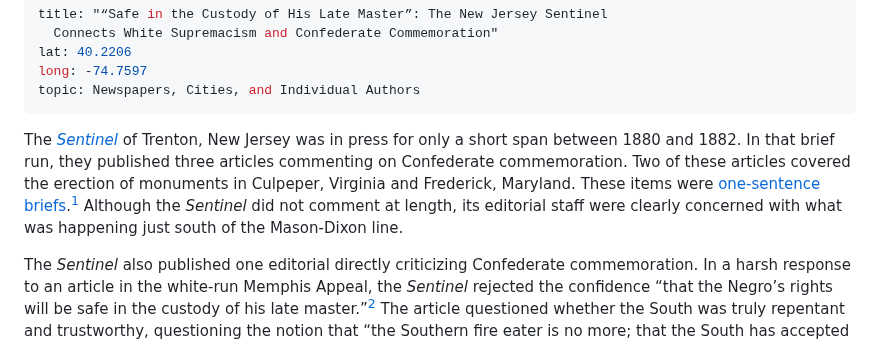
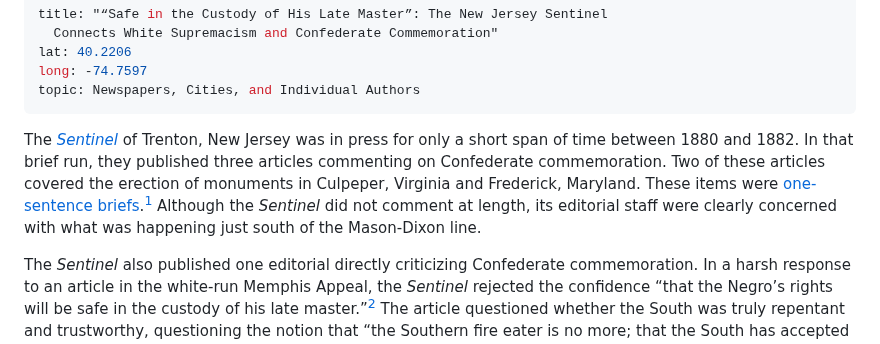
Before and after one commit to upenndigitalscholarship/monuments-research-group, a Markdown page: essay/“safe-in-the-custody-of-his-late-master”-the-new-jersey-sentinel-connects-white-supremacism-and-confederate-commemoration.md, the part around the change. Rendered like a GitHub page.

Commit message:
Update Essay ““safe-in-the-custody-of-his-late-master”-the-new-jersey-sentinel-connects-white-supremacism-and-confederate-commemoration”

```diff
--- a/essay/“safe-in-the-custody-of-his-late-master”-the-new-jersey-sentinel-connects-white-supremacism-and-confederate-commemoration.md
+++ b/essay/“safe-in-the-custody-of-his-late-master”-the-new-jersey-sentinel-connects-white-supremacism-and-confederate-commemoration.md
@@ -5,7 +5,7 @@ lat: 40.2206
 long: -74.7597
 topic: Newspapers, Cities, and Individual Authors
 ---
-The *[Sentinel](https://infoweb-newsbank-com.proxy.library.upenn.edu/apps/readex/publication-browse?p=EANAAA&t=pubname%3A12B71455EDA827F8%21Sentinel&year=1882)* of Trenton, New Jersey was in press for only a short span between 1880 and 1882. In that brief run, they published three articles commenting on Confederate commemoration. Two of these articles covered the erection of monuments in Culpeper, Virginia and Frederick, Maryland. These items were [one-sentence briefs](https://falseimage.pennds.org/essay/numbers-and-news-briefs-in-kansas%E2%80%99-black-press/).[^1] Although the *Sentinel* did not comment at length, its editorial staff were clearly concerned with what was happening just south of the Mason-Dixon line.
+The *[Sentinel](https://infoweb-newsbank-com.proxy.library.upenn.edu/apps/readex/publication-browse?p=EANAAA&t=pubname%3A12B71455EDA827F8%21Sentinel&year=1882)* of Trenton, New Jersey was in press for only a short span of time between 1880 and 1882. In that brief run, they published three articles commenting on Confederate commemoration. Two of these articles covered the erection of monuments in Culpeper, Virginia and Frederick, Maryland. These items were [one-sentence briefs](https://falseimage.pennds.org/essay/numbers-and-news-briefs-in-kansas%E2%80%99-black-press/).[^1] Although the *Sentinel* did not comment at length, its editorial staff were clearly concerned with what was happening just south of the Mason-Dixon line.
 
 The *Sentinel* also published one editorial directly criticizing Confederate commemoration. In a harsh response to an article in the white-run Memphis Appeal, the *Sentinel* rejected the confidence “that the Negro’s rights will be safe in the custody of his late master.”[^2] The article questioned whether the South was truly repentant and trustworthy, questioning the notion that “the Southern fire eater is no more; that the South has accepted the results of the war, and that popular sentiment in that section is as loyal to the Union as it is in New Jersey.”[^3] As evidence of this continued disloyalty, it referenced the dedication of the monument in Antietam National Cemetery. At its dedication, the *Sentinel* noted, “the name of Jefferson Davis was loudly cheered, and mention of the emancipation proclamation of Abraham Lincoln, brought forth hisses from many throats.”[^4]
 
```
